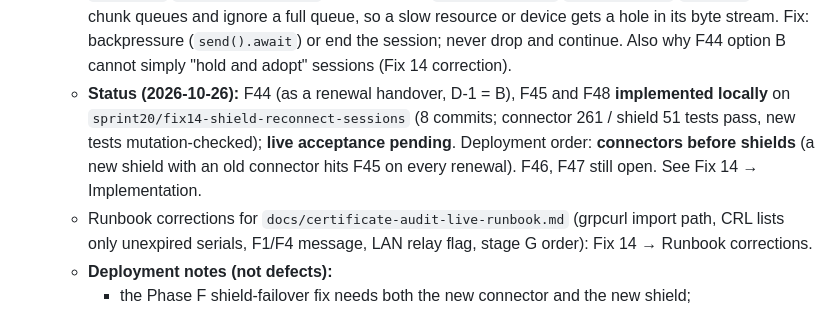
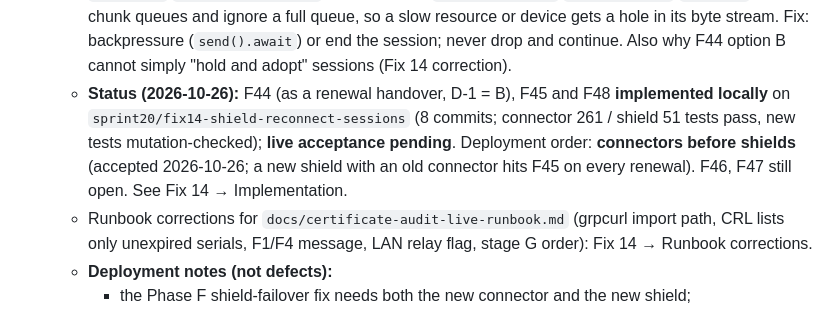
Before and after one commit to vairabarath/zecurity, a Markdown page: .zecurity-obs/Sprint20/path.md, the part around the change. Drawn GitHub-style.

Commit message:
docs: Fix 14 — F48 per-chunk policy and connectors-first rollout (user decisions)
Co-Authored-By: Claude Opus 5.5 <noreply@anthropic.com>

```diff
--- a/.zecurity-obs/Sprint20/path.md
+++ b/.zecurity-obs/Sprint20/path.md
@@ -397,7 +397,7 @@ Found during discovery/planning; **do not fix in this sprint** without a separat
   - **F46 — Low: a shield keeps redialling a revoked connector** about every 2.4 s (the terminal connector accepts, then closes, each stream). Like F32 / F38.
   - **F47 — Low / to confirm: a suspended admin's access token keeps working until it expires** (15 min); refresh is refused.
   - **F48 — Medium (code reading): tunnel data is dropped silently under backpressure** — shield `tunnel.rs` `handle_tunnel_data` and connector `agent_tunnel.rs` `dispatch_data` `try_send` into 64-chunk queues and ignore a full queue, so a slow resource or device gets a hole in its byte stream. Fix: backpressure (`send().await`) or end the session; never drop and continue. Also why F44 option B cannot simply "hold and adopt" sessions (Fix 14 correction).
-  - **Status (2026-10-26):** F44 (as a renewal handover, D-1 = B), F45 and F48 **implemented locally** on `sprint20/fix14-shield-reconnect-sessions` (8 commits; connector 261 / shield 51 tests pass, new tests mutation-checked); **live acceptance pending**. Deployment order: **connectors before shields** (a new shield with an old connector hits F45 on every renewal). F46, F47 still open. See Fix 14 → Implementation.
+  - **Status (2026-10-26):** F44 (as a renewal handover, D-1 = B), F45 and F48 **implemented locally** on `sprint20/fix14-shield-reconnect-sessions` (8 commits; connector 261 / shield 51 tests pass, new tests mutation-checked); **live acceptance pending**. Deployment order: **connectors before shields** (accepted 2026-10-26; a new shield with an old connector hits F45 on every renewal). F46, F47 still open. See Fix 14 → Implementation.
   - Runbook corrections for `docs/certificate-audit-live-runbook.md` (grpcurl import path, CRL lists only unexpired serials, F1/F4 message, LAN relay flag, stage G order): Fix 14 → Runbook corrections.
   - **Deployment notes (not defects):**
     - the Phase F shield-failover fix needs both the new connector and the new shield;
```
Also changed, not shown: 1 other file.
